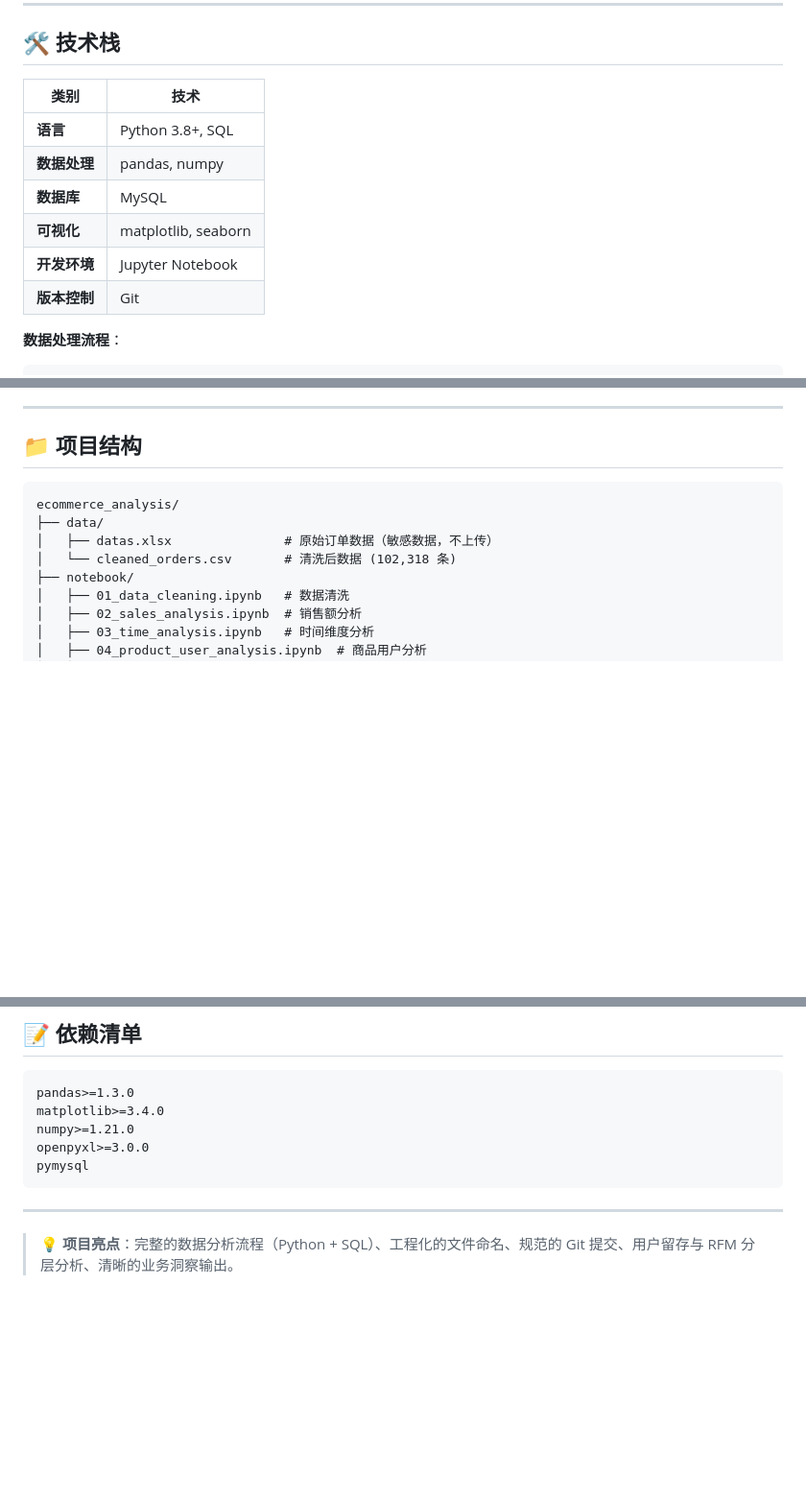
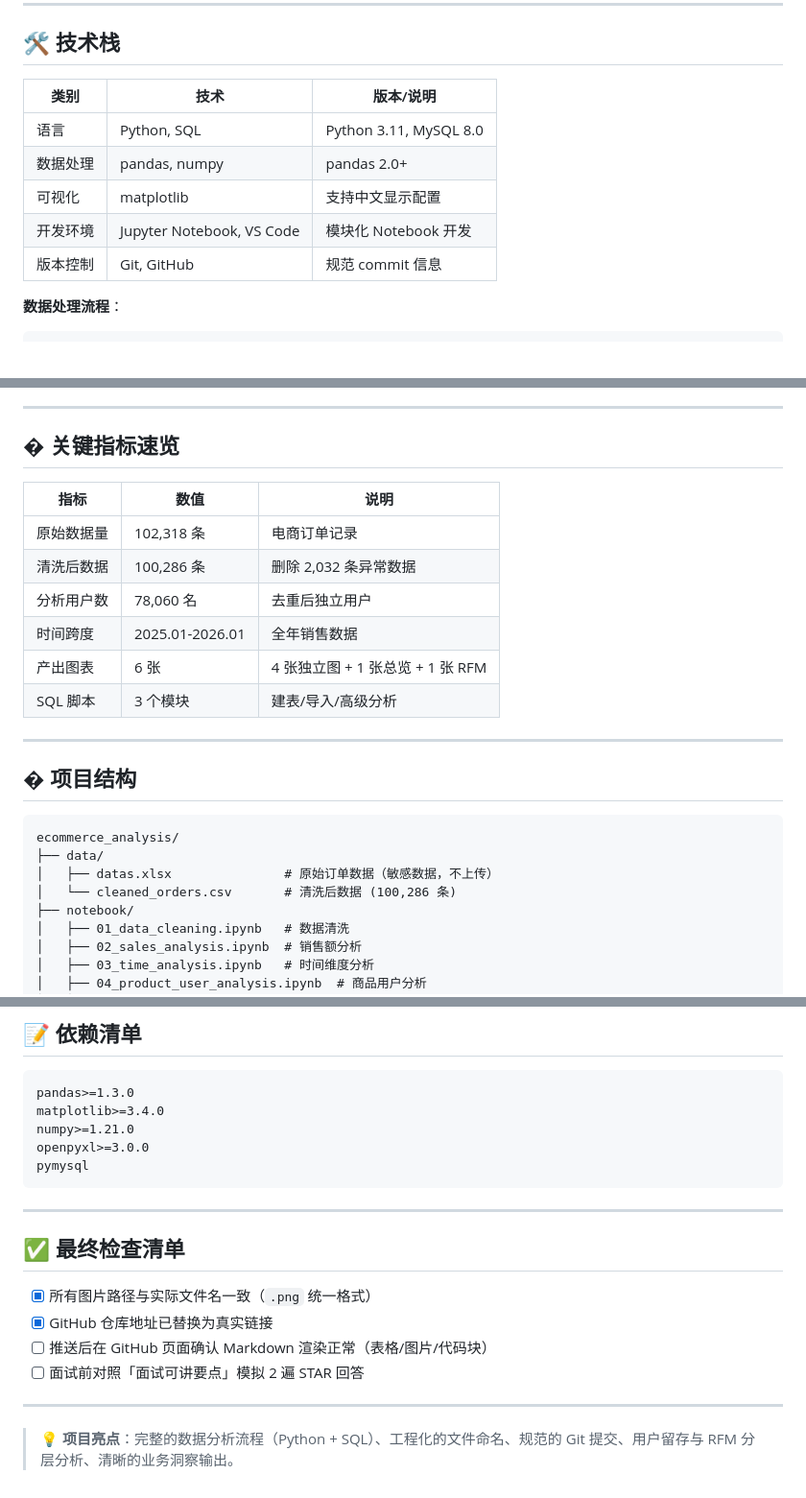
Before and after one commit to 2681107509-dev/ecommerce-analysis-system, a Markdown page: README.md, 3 parts joined by grey strips. Shown at 96% size. Drawn GitHub-style; blank space fills up the shorter version.

````diff
--- a/README.md
+++ b/README.md
@@ -8,14 +8,13 @@
 
 ## 🛠️ 技术栈
 
-| 类别 | 技术 |
-|------|------|
-| **语言** | Python 3.8+, SQL |
-| **数据处理** | pandas, numpy |
-| **数据库** | MySQL |
-| **可视化** | matplotlib, seaborn |
-| **开发环境** | Jupyter Notebook |
-| **版本控制** | Git |
+| 类别 | 技术 | 版本/说明 |
+|------|------|----------|
+| 语言 | Python, SQL | Python 3.11, MySQL 8.0 |
+| 数据处理 | pandas, numpy | pandas 2.0+ |
+| 可视化 | matplotlib | 支持中文显示配置 |
+| 开发环境 | Jupyter Notebook, VS Code | 模块化 Notebook 开发 |
+| 版本控制 | Git, GitHub | 规范 commit 信息 |
 
 **数据处理流程**：
 ```
@@ -61,13 +60,26 @@
 
 ---
 
-## 📁 项目结构
+## � 关键指标速览
+
+| 指标 | 数值 | 说明 |
+|------|------|------|
+| 原始数据量 | 102,318 条 | 电商订单记录 |
+| 清洗后数据 | 100,286 条 | 删除 2,032 条异常数据 |
+| 分析用户数 | 78,060 名 | 去重后独立用户 |
+| 时间跨度 | 2025.01-2026.01 | 全年销售数据 |
+| 产出图表 | 6 张 | 4 张独立图 + 1 张总览 + 1 张 RFM |
+| SQL 脚本 | 3 个模块 | 建表/导入/高级分析 |
+
+---
+
+## � 项目结构
 
 ```
 ecommerce_analysis/
 ├── data/
 │   ├── datas.xlsx               # 原始订单数据（敏感数据，不上传）
-│   └── cleaned_orders.csv       # 清洗后数据 (102,318 条)
+│   └── cleaned_orders.csv       # 清洗后数据 (100,286 条)
 ├── notebook/
 │   ├── 01_data_cleaning.ipynb   # 数据清洗
 │   ├── 02_sales_analysis.ipynb  # 销售额分析
@@ -195,4 +231,13 @@ pymysql
 
 ---
 
+## ✅ 最终检查清单
+
+- [x] 所有图片路径与实际文件名一致（`.png` 统一格式）
+- [x] GitHub 仓库地址已替换为真实链接
+- [ ] 推送后在 GitHub 页面确认 Markdown 渲染正常（表格/图片/代码块）
+- [ ] 面试前对照「面试可讲要点」模拟 2 遍 STAR 回答
+
+---
+
 > 💡 **项目亮点**：完整的数据分析流程（Python + SQL）、工程化的文件命名、规范的 Git 提交、用户留存与 RFM 分层分析、清晰的业务洞察输出。
````
Also changed, not shown: other parts of README.md (+56 -32 lines).
